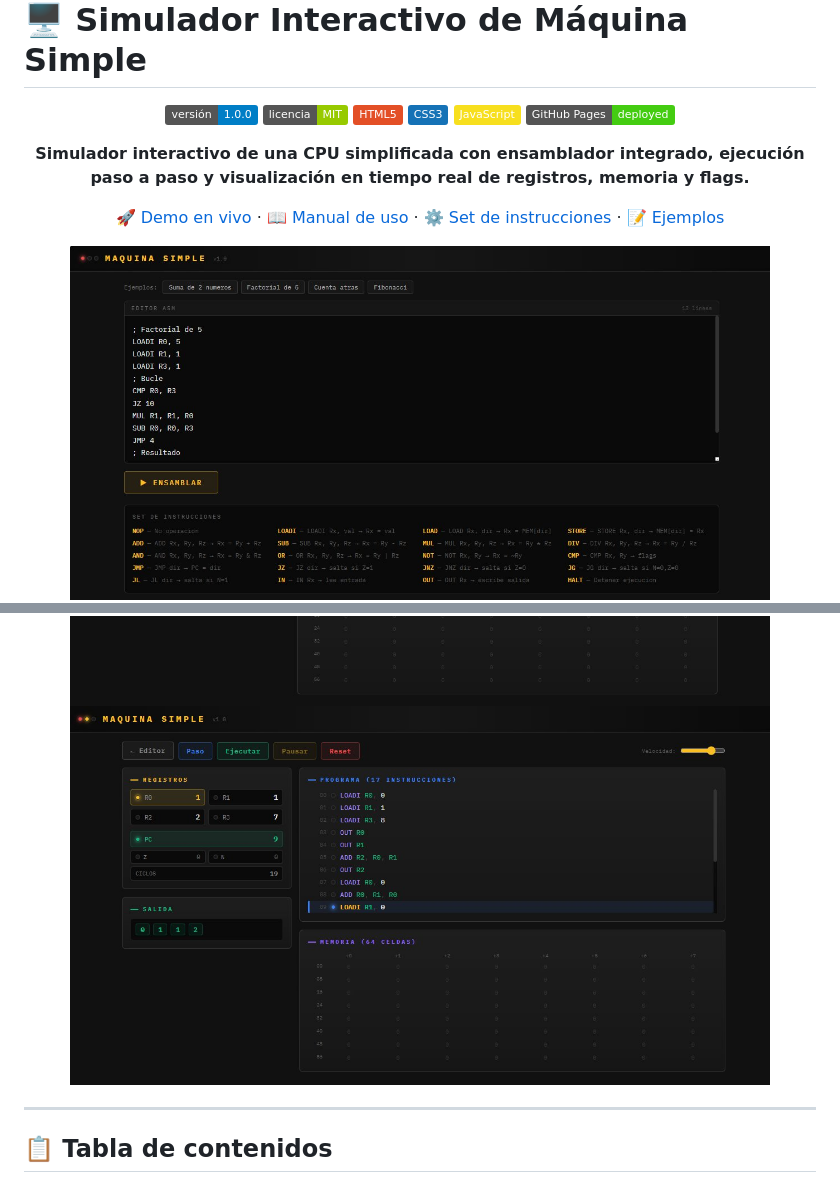
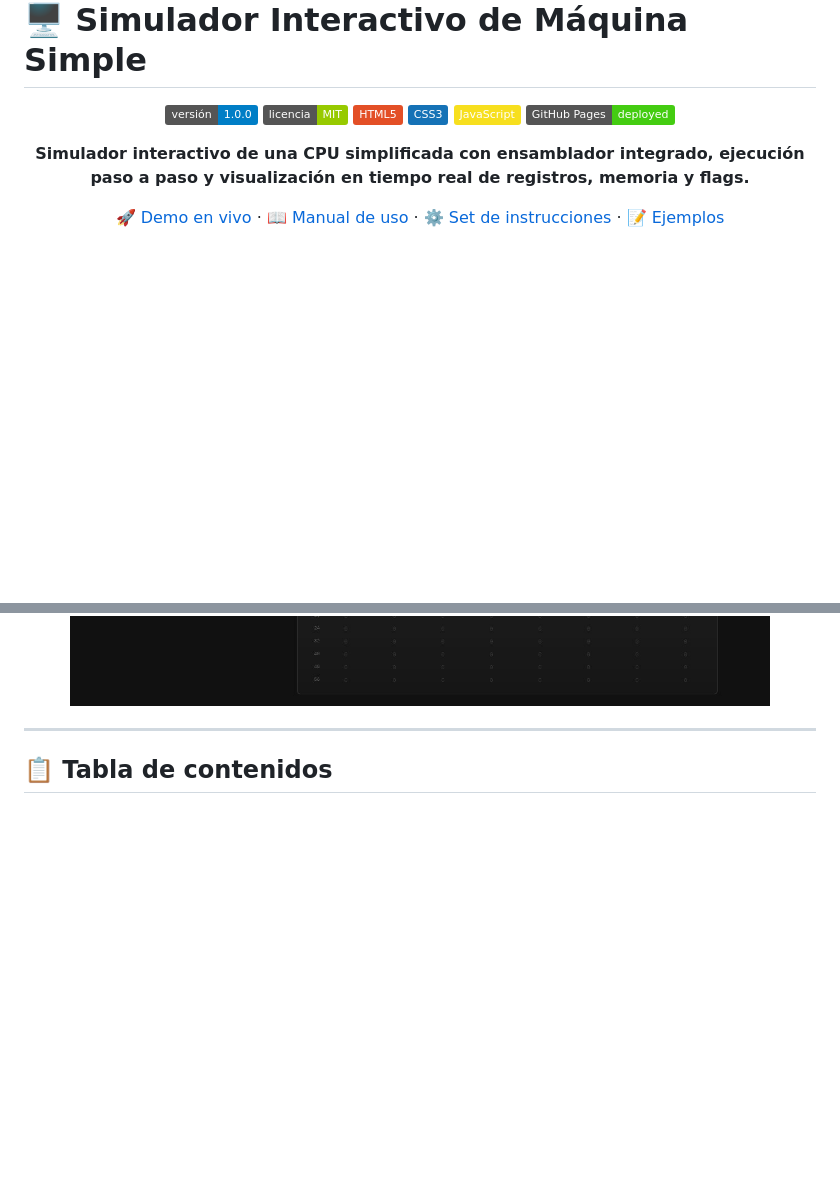
Before and after one commit to ebalvis/Simulador-interactivo-de-maquina-simple, a Markdown page: README.md, 2 parts joined by grey strips. GitHub-like rendering; badges without logos; blank space fills up the shorter version.

Commit message:
Update README to remove unnecessary images
Removed redundant images from the README.

```diff
--- a/README.md
+++ b/README.md
@@ -13,9 +13,8 @@
 
 [🚀 Demo en vivo](https://ebalvis.github.io/Simulador-interactivo-de-maquina-simple/) · [📖 Manual de uso](#manual-de-uso) · [⚙️ Set de instrucciones](#set-de-instrucciones) · [📝 Ejemplos](#programas-de-ejemplo)
 
-<img src="assets/screenshot-editor.png" alt="Editor de ensamblador con referencia del set de instrucciones" width="700">
 <img src="assets/screenshot-ejecucion.png" alt="Editor de ensamblador con referencia del set de instrucciones" width="700">
-<img src="assets/screenshot-fibonacci.png" alt="Editor de ensamblador con referencia del set de instrucciones" width="700">
+
 </div>
 
 ---
```
